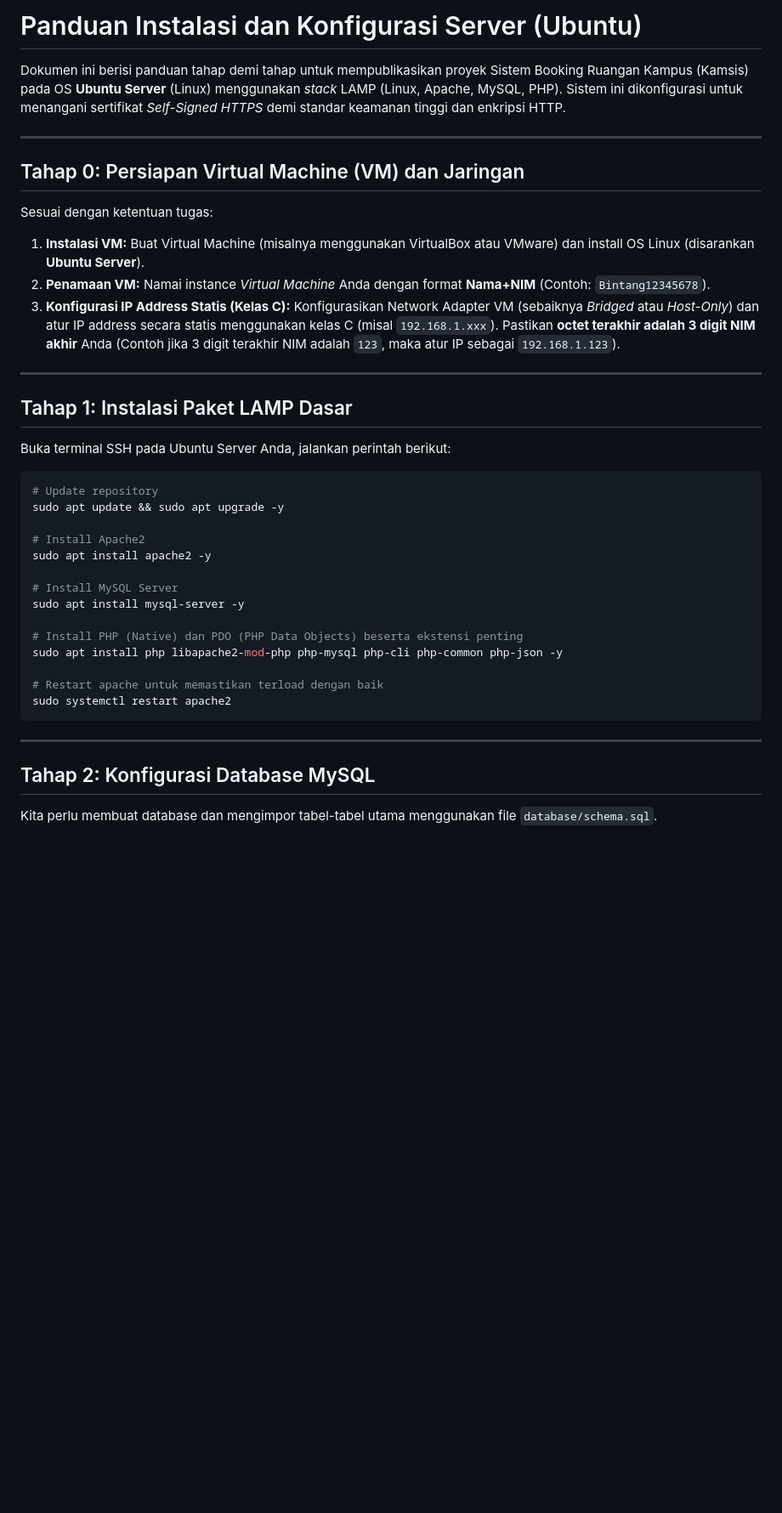
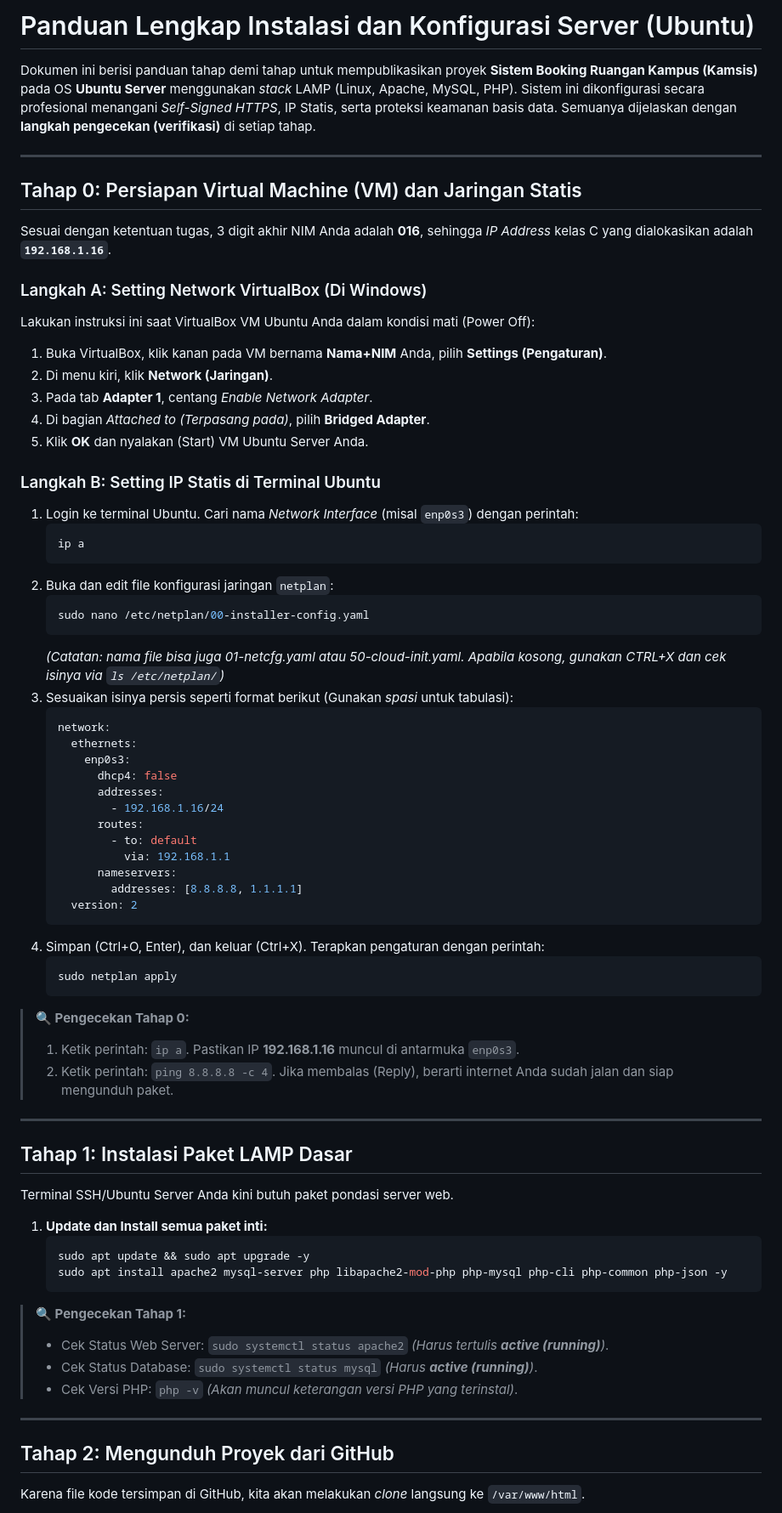
Before and after one commit to Bintangilham10/NoteApp, a Markdown page: docs/server_setup.md, the part around one of its changes. Shown at 85% size. GitHub-like rendering; blank space fills up the shorter version.

Commit message:
docs: add server setup and configuration guide for Ubuntu LAMP stack

````diff
--- a/docs/server_setup.md
+++ b/docs/server_setup.md
@@ -1,42 +1,75 @@
-# Panduan Instalasi dan Konfigurasi Server (Ubuntu)
+# Panduan Lengkap Instalasi dan Konfigurasi Server (Ubuntu)
 
-Dokumen ini berisi panduan tahap demi tahap untuk mempublikasikan proyek Sistem Booking Ruangan Kampus (Kamsis) pada OS **Ubuntu Server** (Linux) menggunakan *stack* LAMP (Linux, Apache, MySQL, PHP). Sistem ini dikonfigurasi untuk menangani sertifikat *Self-Signed HTTPS* demi standar keamanan tinggi dan enkripsi HTTP.
+Dokumen ini berisi panduan tahap demi tahap untuk mempublikasikan proyek **Sistem Booking Ruangan Kampus (Kamsis)** pada OS **Ubuntu Server** menggunakan *stack* LAMP (Linux, Apache, MySQL, PHP). Sistem ini dikonfigurasi secara profesional menangani *Self-Signed HTTPS*, IP Statis, serta proteksi keamanan basis data. Semuanya dijelaskan dengan **langkah pengecekan (verifikasi)** di setiap tahap.
 
 ---
 
-## Tahap 0: Persiapan Virtual Machine (VM) dan Jaringan
+## Tahap 0: Persiapan Virtual Machine (VM) dan Jaringan Statis
 
-Sesuai dengan ketentuan tugas:
-1. **Instalasi VM:** Buat Virtual Machine (misalnya menggunakan VirtualBox atau VMware) dan install OS Linux (disarankan **Ubuntu Server**).
-2. **Penamaan VM:** Namai instance *Virtual Machine* Anda dengan format **Nama+NIM** (Contoh: `Bintang12345678`).
-3. **Konfigurasi IP Address Statis (Kelas C):** Konfigurasikan Network Adapter VM (sebaiknya *Bridged* atau *Host-Only*) dan atur IP address secara statis menggunakan kelas C (misal `192.168.1.xxx`). Pastikan **octet terakhir adalah 3 digit NIM akhir** Anda (Contoh jika 3 digit terakhir NIM adalah `123`, maka atur IP sebagai `192.168.1.123`).
+Sesuai dengan ketentuan tugas, 3 digit akhir NIM Anda adalah **016**, sehingga *IP Address* kelas C yang dialokasikan adalah **`192.168.1.16`**.
+
+### Langkah A: Setting Network VirtualBox (Di Windows)
+Lakukan instruksi ini saat VirtualBox VM Ubuntu Anda dalam kondisi mati (Power Off):
+1. Buka VirtualBox, klik kanan pada VM bernama **Nama+NIM** Anda, pilih **Settings (Pengaturan)**.
+2. Di menu kiri, klik **Network (Jaringan)**.
+3. Pada tab **Adapter 1**, centang *Enable Network Adapter*.
+4. Di bagian *Attached to (Terpasang pada)*, pilih **Bridged Adapter**.
+5. Klik **OK** dan nyalakan (Start) VM Ubuntu Server Anda.
+
+### Langkah B: Setting IP Statis di Terminal Ubuntu
+1. Login ke terminal Ubuntu. Cari nama *Network Interface* (misal `enp0s3`) dengan perintah:
+   ```bash
+   ip a
+   ```
+2. Buka dan edit file konfigurasi jaringan `netplan`:
+   ```bash
+   sudo nano /etc/netplan/00-installer-config.yaml
+   ```
+   *(Catatan: nama file bisa juga 01-netcfg.yaml atau 50-cloud-init.yaml. Apabila kosong, gunakan CTRL+X dan cek isinya via `ls /etc/netplan/`)*
+3. Sesuaikan isinya persis seperti format berikut (Gunakan *spasi* untuk tabulasi):
+   ```yaml
+   network:
+     ethernets:
+       enp0s3:
+         dhcp4: false
+         addresses:
+           - 192.168.1.16/24
+         routes:
+           - to: default
+             via: 192.168.1.1
+         nameservers:
+           addresses: [8.8.8.8, 1.1.1.1]
+     version: 2
+   ```
+4. Simpan (Ctrl+O, Enter), dan keluar (Ctrl+X). Terapkan pengaturan dengan perintah:
+   ```bash
+   sudo netplan apply
+   ```
+
+> **🔍 Pengecekan Tahap 0:**
+> 1. Ketik perintah: `ip a`. Pastikan IP **192.168.1.16** muncul di antarmuka `enp0s3`.
+> 2. Ketik perintah: `ping 8.8.8.8 -c 4`. Jika membalas (Reply), berarti internet Anda sudah jalan dan siap mengunduh paket.
 
 ---
 
 ## Tahap 1: Instalasi Paket LAMP Dasar
 
-Buka terminal SSH pada Ubuntu Server Anda, jalankan perintah berikut:
+Terminal SSH/Ubuntu Server Anda kini butuh paket pondasi server web.
 
-```bash
-# Update repository
-sudo apt update && sudo apt upgrade -y
+1. **Update dan Install semua paket inti:**
+   ```bash
+   sudo apt update && sudo apt upgrade -y
+   sudo apt install apache2 mysql-server php libapache2-mod-php php-mysql php-cli php-common php-json -y
+   ```
 
-# Install Apache2
-sudo apt install apache2 -y
-
-# Install MySQL Server
-sudo apt install mysql-server -y
-
-# Install PHP (Native) dan PDO (PHP Data Objects) beserta ekstensi penting
-sudo apt install php libapache2-mod-php php-mysql php-cli php-common php-json -y
-
-# Restart apache untuk memastikan terload dengan baik
-sudo systemctl restart apache2
-```
+> **🔍 Pengecekan Tahap 1:**
+> - Cek Status Web Server: `sudo systemctl status apache2` *(Harus tertulis **active (running)**)*.
+> - Cek Status Database: `sudo systemctl status mysql` *(Harus **active (running)**)*.
+> - Cek Versi PHP: `php -v` *(Akan muncul keterangan versi PHP yang terinstal)*.
 
 ---
 
-## Tahap 2: Konfigurasi Database MySQL
+## Tahap 2: Mengunduh Proyek dari GitHub
 
-Kita perlu membuat database dan mengimpor tabel-tabel utama menggunakan file `database/schema.sql`.
+Karena file kode tersimpan di GitHub, kita akan melakukan *clone* langsung ke `/var/www/html`.
 
````
Also changed, not shown: other parts of docs/server_setup.md (+61 -62 lines).
